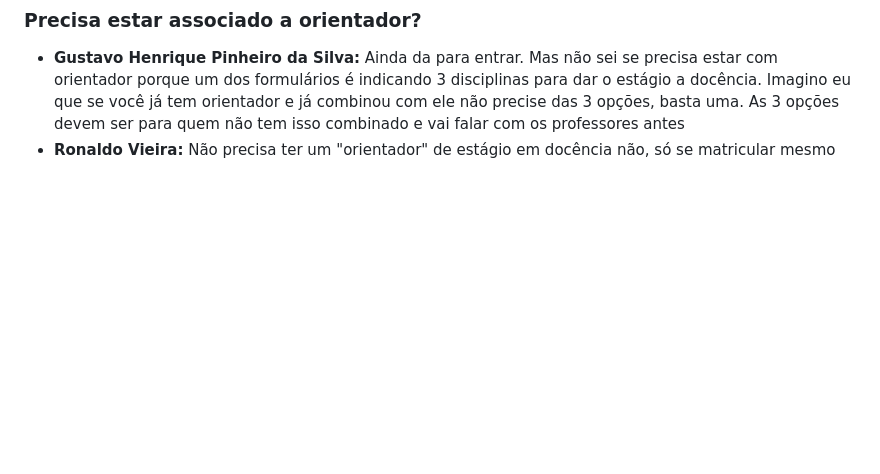
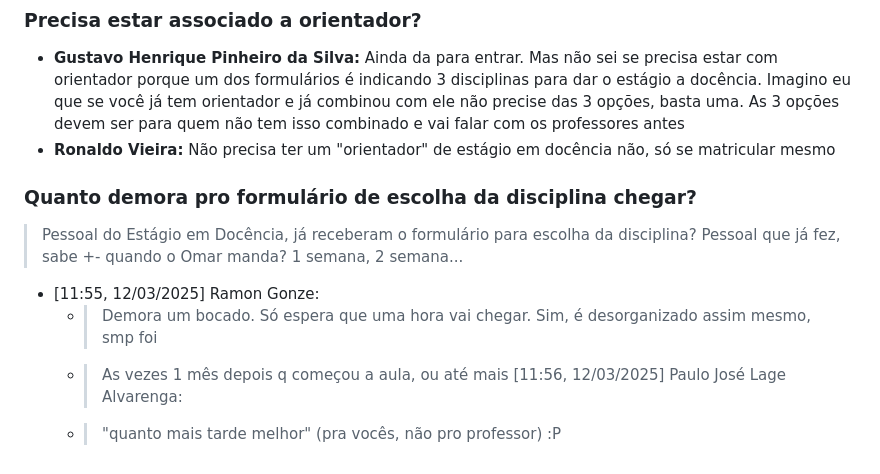
Before and after one commit to UFMG-Organizacao-de-Disciplinas/DCC904-Estagio_em_Docencia_I, a Markdown page: README.md, the part around the change. GitHub-like rendering; blank space fills up the shorter version.

Commit message:
Quanto demora pro formulário de escolha da disciplina chegar?

```diff
--- a/README.md
+++ b/README.md
@@ -75,3 +75,14 @@ em Ciência da Computação – ICEx – UFMG
 
 - **Gustavo Henrique Pinheiro da Silva:** Ainda da para entrar. Mas não sei se precisa estar com orientador porque um dos formulários é indicando 3 disciplinas para dar o estágio a docência. Imagino eu que se você já tem orientador e já combinou com ele não precise das 3 opções, basta uma. As 3 opções devem ser para quem não tem isso combinado e vai falar com os professores antes
 - **Ronaldo Vieira:** Não precisa ter um "orientador" de estágio em docência não, só se matricular mesmo
+
+### Quanto demora pro formulário de escolha da disciplina chegar?
+
+> Pessoal do Estágio em Docência, já receberam o formulário para escolha da disciplina?
+> Pessoal que já fez, sabe +- quando o Omar manda? 1 semana, 2 semana...
+
+- [11:55, 12/03/2025] Ramon Gonze:
+  - > Demora um bocado. Só espera que uma hora vai chegar. Sim, é desorganizado assim mesmo, smp foi
+  - > As vezes 1 mês depois q começou a aula, ou até mais
+[11:56, 12/03/2025] Paulo José Lage Alvarenga:
+  - > "quanto mais tarde melhor" (pra vocês, não pro professor) :P
```
